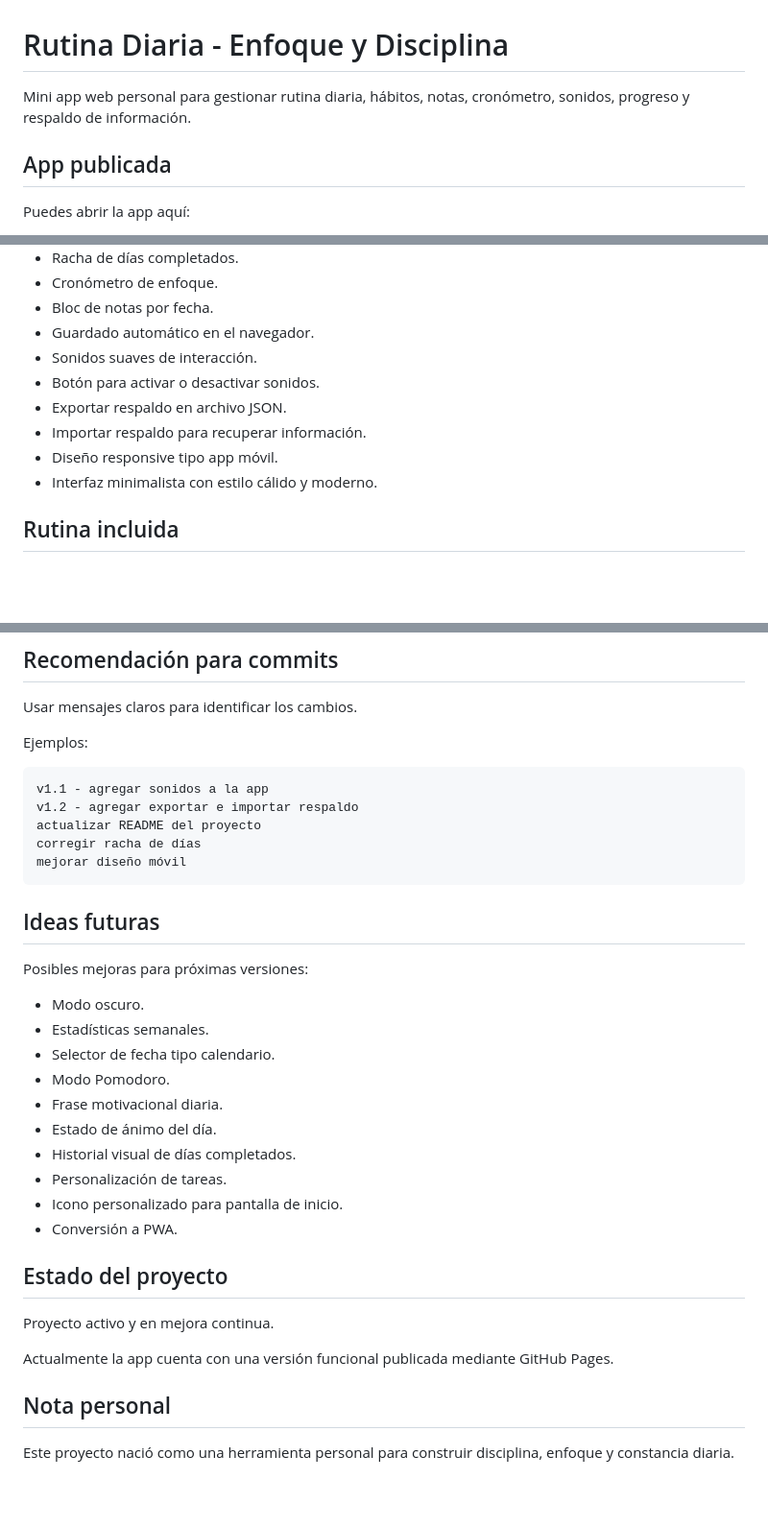
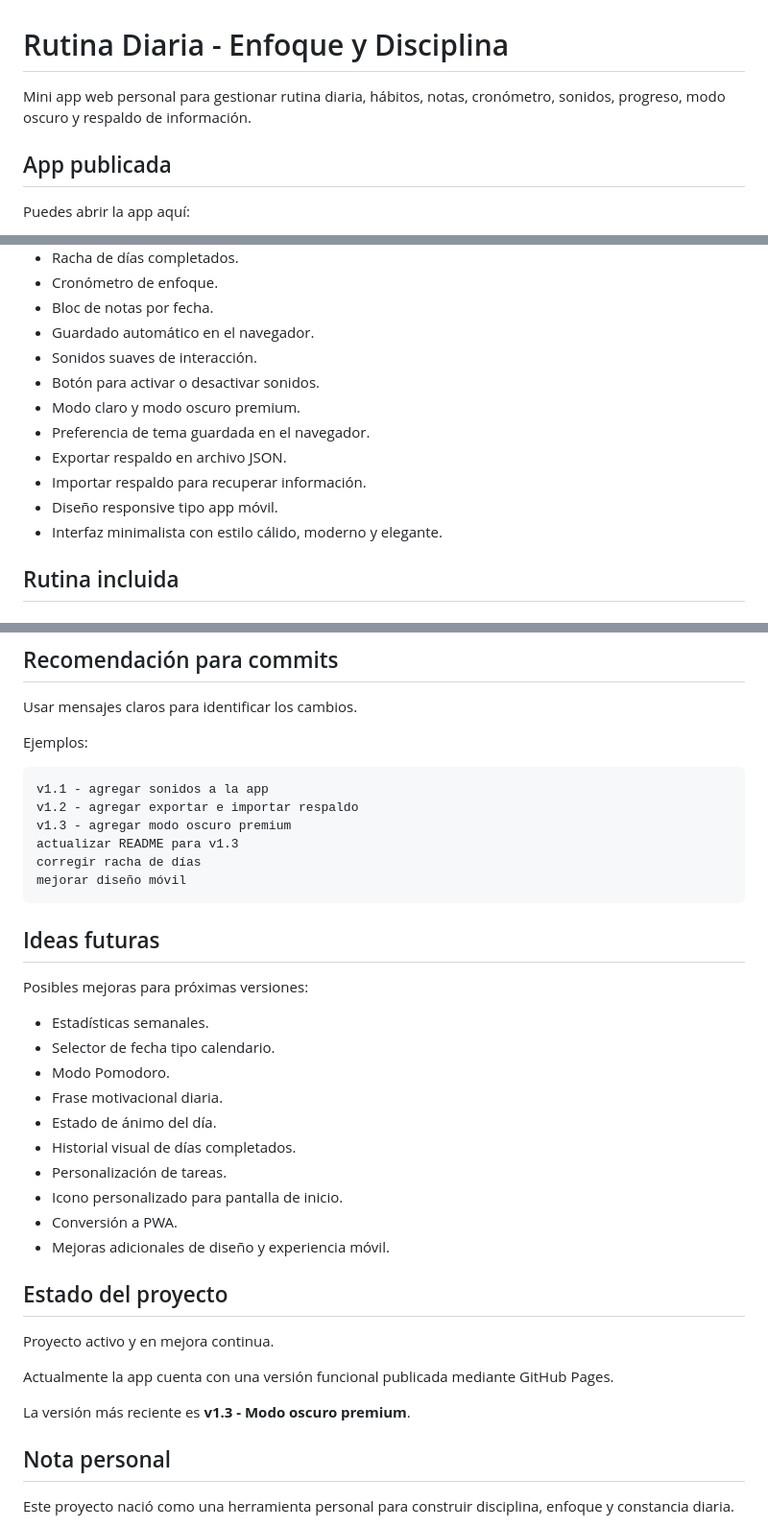
Before and after one commit to Aragan221/rutina-diaria, a Markdown page: README.md, 3 parts joined by grey strips. Shown at 96% size. GitHub-like rendering; blank space fills up the shorter version.

Commit message:
actualizar README para v1.3

````diff
--- a/README.md
+++ b/README.md
@@ -1,6 +1,6 @@
 # Rutina Diaria - Enfoque y Disciplina
 
-Mini app web personal para gestionar rutina diaria, hábitos, notas, cronómetro, sonidos, progreso y respaldo de información.
+Mini app web personal para gestionar rutina diaria, hábitos, notas, cronómetro, sonidos, progreso, modo oscuro y respaldo de información.
 
 ## App publicada
 
@@ -39,10 +39,12 @@ Cada día queda guardado de forma independiente, permitiendo revisar días anter
 - Guardado automático en el navegador.
 - Sonidos suaves de interacción.
 - Botón para activar o desactivar sonidos.
+- Modo claro y modo oscuro premium.
+- Preferencia de tema guardada en el navegador.
 - Exportar respaldo en archivo JSON.
 - Importar respaldo para recuperar información.
 - Diseño responsive tipo app móvil.
-- Interfaz minimalista con estilo cálido y moderno.
+- Interfaz minimalista con estilo cálido, moderno y elegante.
 
 ## Rutina incluida
 
@@ -179,7 +182,8 @@ Ejemplos:
 ```text
 v1.1 - agregar sonidos a la app
 v1.2 - agregar exportar e importar respaldo
-actualizar README del proyecto
+v1.3 - agregar modo oscuro premium
+actualizar README para v1.3
 corregir racha de días
 mejorar diseño móvil
 ```
@@ -188,7 +192,6 @@ mejorar diseño móvil
 
 Posibles mejoras para próximas versiones:
 
-- Modo oscuro.
 - Estadísticas semanales.
 - Selector de fecha tipo calendario.
 - Modo Pomodoro.
@@ -198,6 +201,7 @@ Posibles mejoras para próximas versiones:
 - Personalización de tareas.
 - Icono personalizado para pantalla de inicio.
 - Conversión a PWA.
+- Mejoras adicionales de diseño y experiencia móvil.
 
 ## Estado del proyecto
 
@@ -205,6 +209,8 @@ Proyecto activo y en mejora continua.
 
 Actualmente la app cuenta con una versión funcional publicada mediante GitHub Pages.
 
+La versión más reciente es **v1.3 - Modo oscuro premium**.
+
 ## Nota personal
 
 Este proyecto nació como una herramienta personal para construir disciplina, enfoque y constancia diaria.
````
Also changed, not shown: other parts of README.md (+2 -1 lines).
